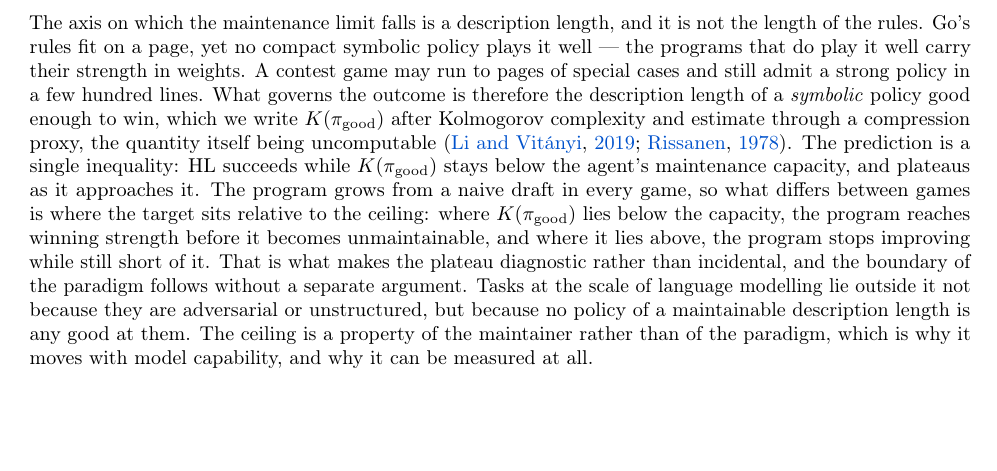
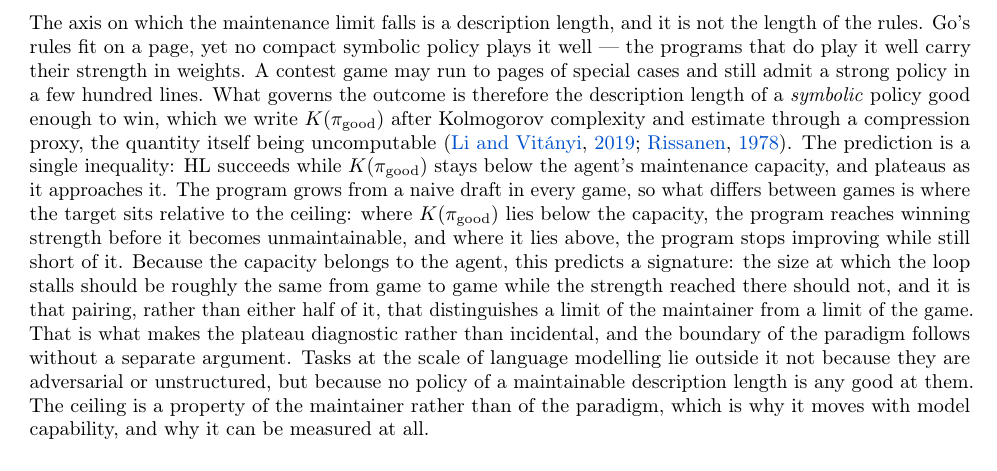
Before and after one commit to yks23/How-Far-Can-Heuristic-Learning-Go, a LaTeX document (main.tex, which reads sections/01-introduction.tex): part of page 3 of 7, cut so that both start at the same text, the shorter picture padded with empty space. Compiled offline with pdfLaTeX.

Commit message:
State the plateau's observable signature where the inequality is introduced

```diff
--- a/sections/01-introduction.tex
+++ b/sections/01-introduction.tex
@@ -280,8 +280,12 @@ maintenance capacity, and plateaus as it approaches it. The program grows from a
 naive draft in every game, so what differs between games is where the target sits
 relative to the ceiling: where $K(\pi_{\mathrm{good}})$ lies below the capacity,
 the program reaches winning strength before it becomes unmaintainable, and where
-it lies above, the program stops improving while still short of it. That is what
-makes the plateau diagnostic rather than incidental, and the boundary of the
+it lies above, the program stops improving while still short of it. Because the
+capacity belongs to the agent, this predicts a signature: the size at which the
+loop stalls should be roughly the same from game to game while the strength
+reached there should not, and it is that pairing, rather than either half of it,
+that distinguishes a limit of the maintainer from a limit of the game. That is
+what makes the plateau diagnostic rather than incidental, and the boundary of the
 paradigm follows without a separate argument. Tasks at the scale of language
 modelling lie outside it not because they are adversarial or unstructured, but
 because no policy of a maintainable description length is any good at them. The
```
